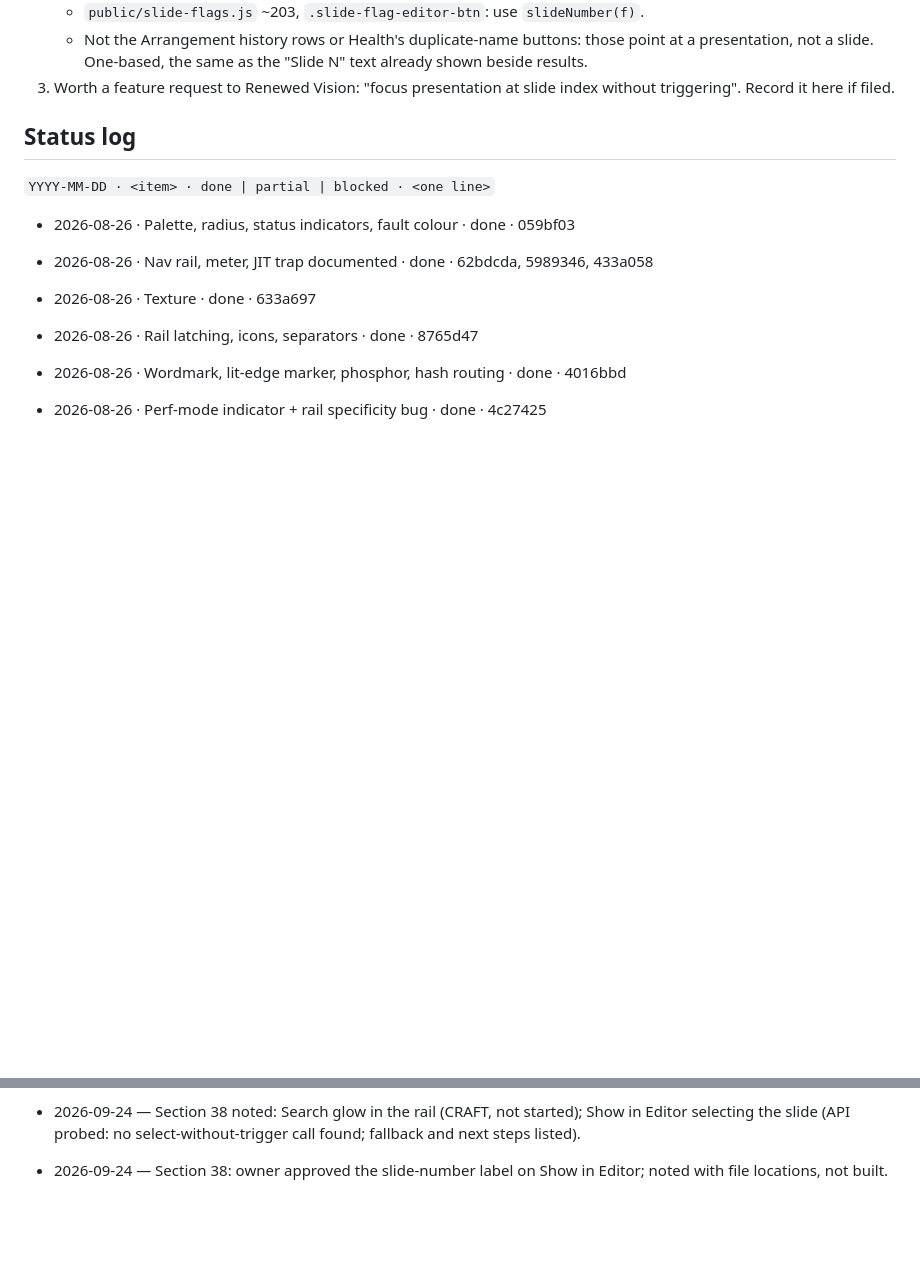
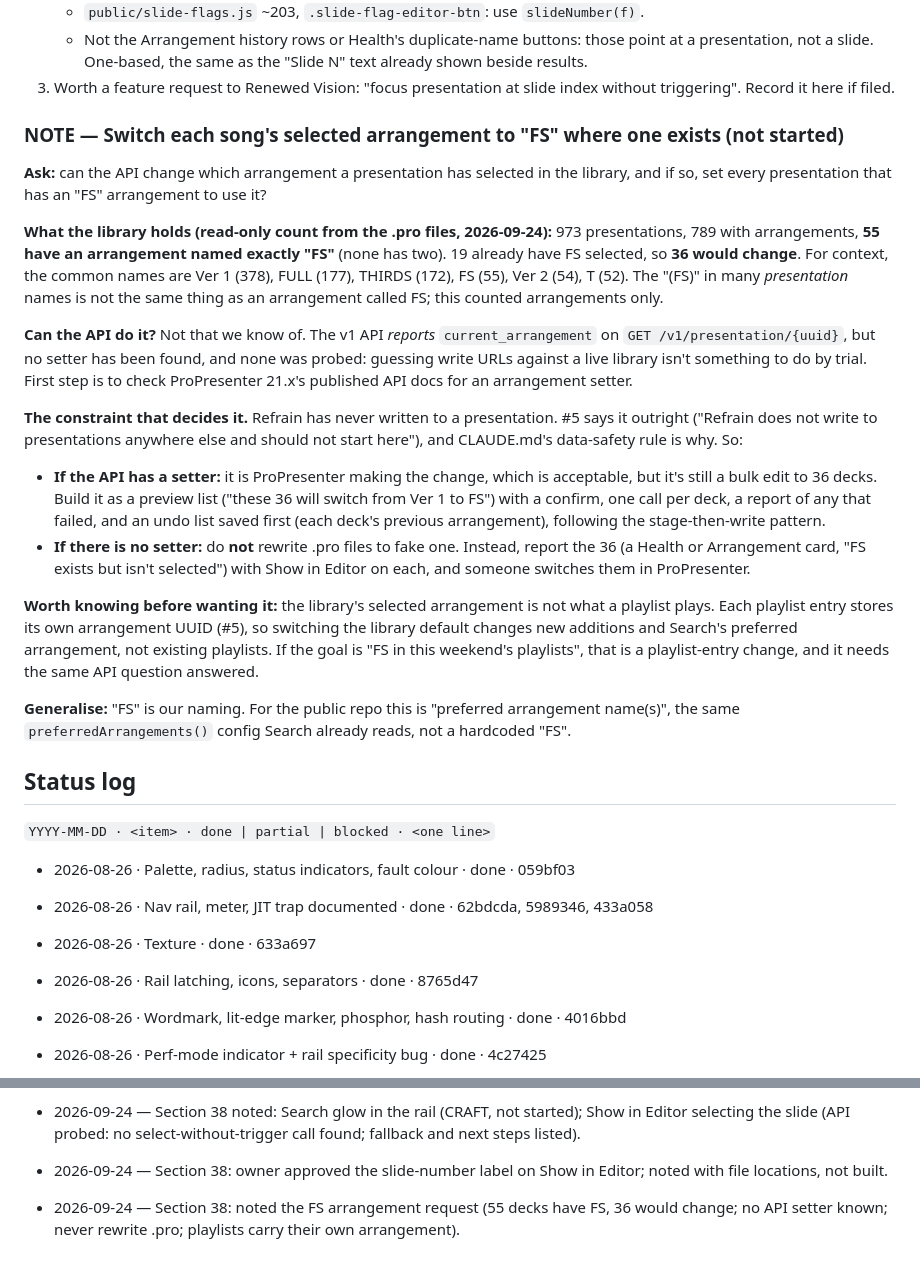
Before and after one commit to capitalchurchtech/refrain, a Markdown page: .claude/handoff.md, 2 parts joined by grey strips. GitHub-like rendering; blank space fills up the shorter version.

Commit message:
Handoff: note the switch-to-FS-arrangement request and its constraints
Co-Authored-By: Claude Opus 5.5 <noreply@anthropic.com>

```diff
--- a/.claude/handoff.md
+++ b/.claude/handoff.md
@@ -2046,6 +2046,49 @@ in order:
    One-based, the same as the "Slide N" text already shown beside results.
 3. Worth a feature request to Renewed Vision: "focus presentation at slide
    index without triggering". Record it here if filed.
+
+### NOTE — Switch each song's selected arrangement to "FS" where one exists (not started)
+**Ask:** can the API change which arrangement a presentation has selected in
+the library, and if so, set every presentation that has an "FS" arrangement to
+use it?
+
+**What the library holds (read-only count from the .pro files, 2026-09-24):**
+973 presentations, 789 with arrangements, **55 have an arrangement named
+exactly "FS"** (none has two). 19 already have FS selected, so **36 would
+change**. For context, the common names are Ver 1 (378), FULL (177), THIRDS
+(172), FS (55), Ver 2 (54), T (52). The "(FS)" in many *presentation* names is
+not the same thing as an arrangement called FS; this counted arrangements only.
+
+**Can the API do it?** Not that we know of. The v1 API *reports*
+`current_arrangement` on `GET /v1/presentation/{uuid}`, but no setter has been
+found, and none was probed: guessing write URLs against a live library isn't
+something to do by trial. First step is to check ProPresenter 21.x's
+published API docs for an arrangement setter.
+
+**The constraint that decides it.** Refrain has never written to a
+presentation. #5 says it outright ("Refrain does not write to presentations
+anywhere else and should not start here"), and CLAUDE.md's data-safety rule is
+why. So:
+- **If the API has a setter:** it is ProPresenter making the change, which is
+  acceptable, but it's still a bulk edit to 36 decks. Build it as a preview
+  list ("these 36 will switch from Ver 1 to FS") with a confirm, one call per
+  deck, a report of any that failed, and an undo list saved first (each deck's
+  previous arrangement), following the stage-then-write pattern.
+- **If there is no setter:** do **not** rewrite .pro files to fake one.
+  Instead, report the 36 (a Health or Arrangement card, "FS exists but isn't
+  selected") with Show in Editor on each, and someone switches them in
+  ProPresenter.
+
+**Worth knowing before wanting it:** the library's selected arrangement is
+not what a playlist plays. Each playlist entry stores its own arrangement
+UUID (#5), so switching the library default changes new additions and
+Search's preferred arrangement, not existing playlists. If the goal is "FS in
+this weekend's playlists", that is a playlist-entry change, and it needs the
+same API question answered.
+
+**Generalise:** "FS" is our naming. For the public repo this is
+"preferred arrangement name(s)", the same `preferredArrangements()` config
+Search already reads, not a hardcoded "FS".
 
 ## Status log
 
@@ -2574,3 +2617,4 @@ in order:
 - 2026-09-24 — Section 37 gained Lock-in: a hand-opened, open-ended watch window plus hand-armed performance mode, released explicitly; survives restart, reminds at 6h/24h, never auto-releases; behaves as a service for timeline, flags and summary.
 - 2026-09-24 — Section 38 noted: Search glow in the rail (CRAFT, not started); Show in Editor selecting the slide (API probed: no select-without-trigger call found; fallback and next steps listed).
 - 2026-09-24 — Section 38: owner approved the slide-number label on Show in Editor; noted with file locations, not built.
+- 2026-09-24 — Section 38: noted the FS arrangement request (55 decks have FS, 36 would change; no API setter known; never rewrite .pro; playlists carry their own arrangement).
```
